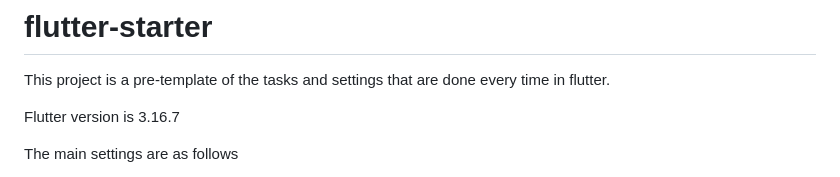
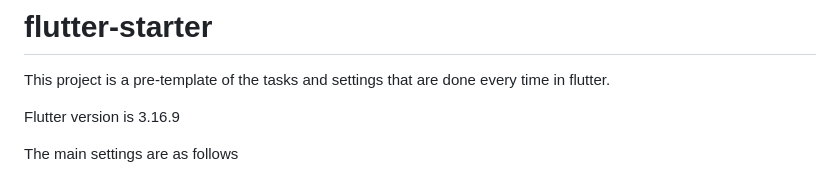
Before and after one commit to nrikiji/flutter-starter, a Markdown page: README.md, the part around the change. GitHub-like rendering.

```diff
--- a/README.md
+++ b/README.md
@@ -2,7 +2,7 @@
 
 This project is a pre-template of the tasks and settings that are done every time in flutter.
 
-Flutter version is 3.16.7
+Flutter version is 3.16.9
 
 The main settings are as follows
 - Switching the app name and app ID (Bundle Identifier, Application Id) for each build setting (Debug or Release).
```
